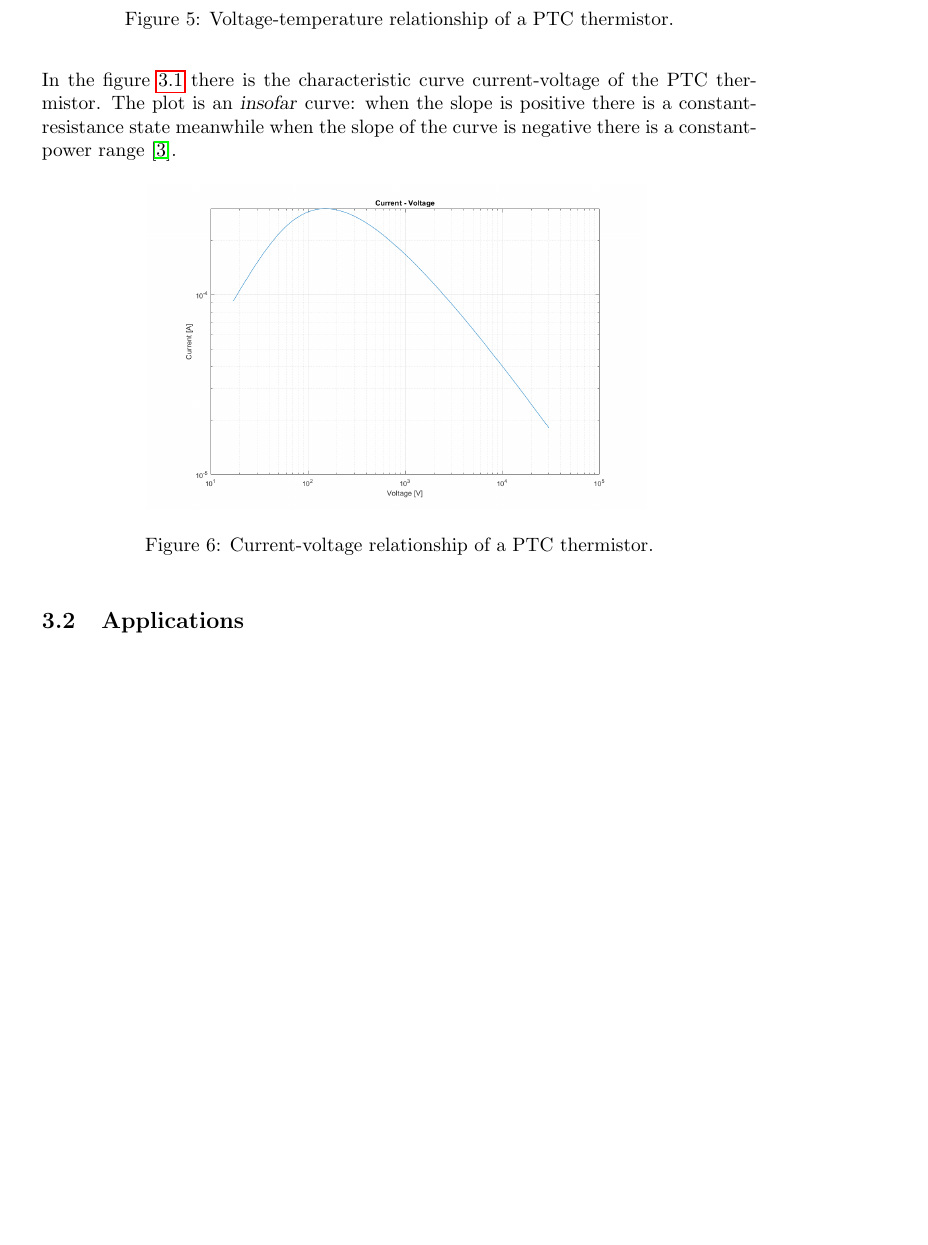
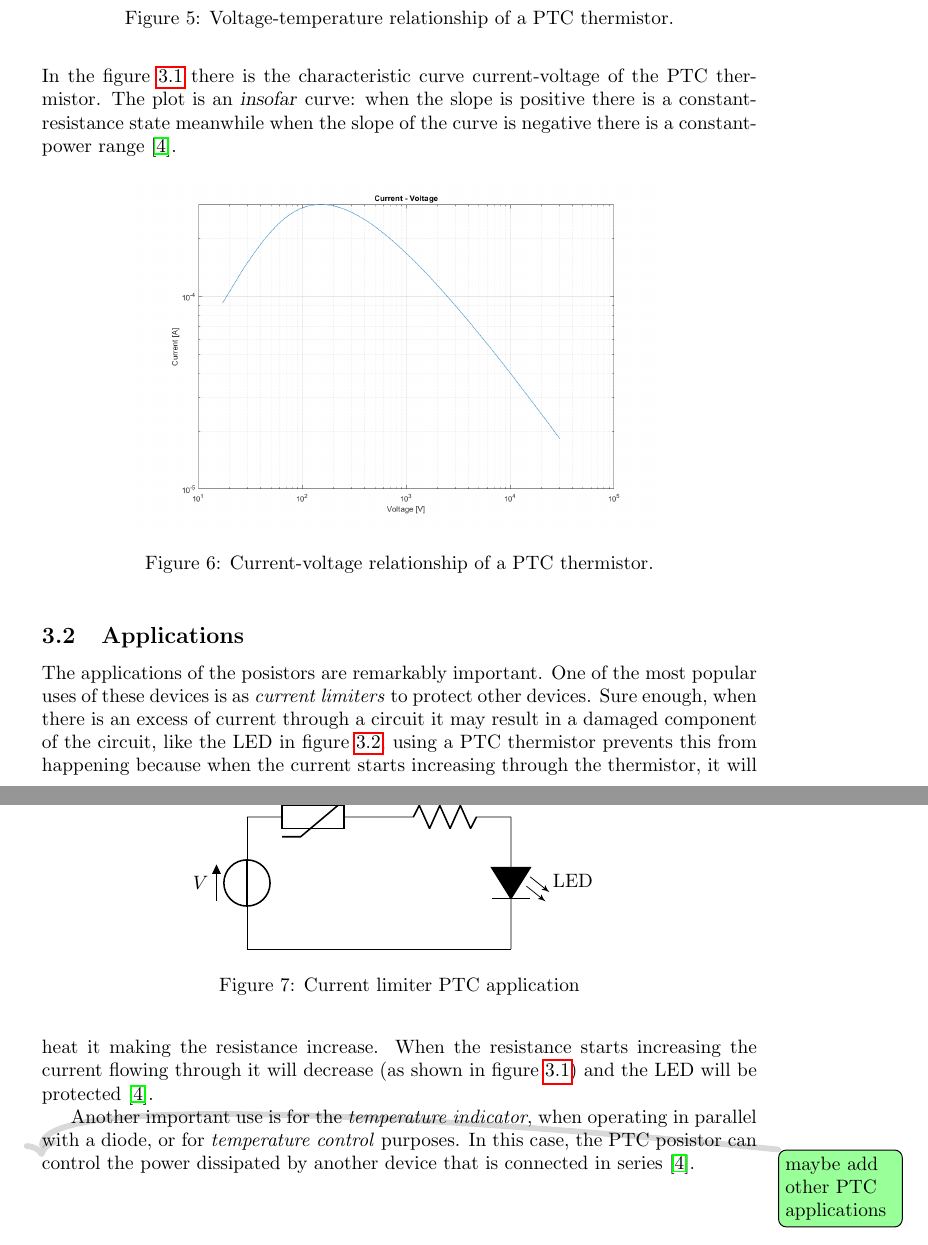
Before and after one commit to imAlessas/thermistor-research, a LaTeX document (src/main.tex, which reads src/chapters/PTC-type.tex): part of page 8 of 9 before the commit and two parts of pages 8 and 9 of 10 after it, the two joined at a grey line, cut so that both start at the same text, the shorter picture padded with empty space. Compiled offline with pdfLaTeX.

Commit message:
finished PTC-type.tex

```diff
--- a/src/chapters/PTC-type.tex
+++ b/src/chapters/PTC-type.tex
@@ -68,9 +68,21 @@ Another important coefficient to know about is the \textbf{dissipation constant}
 
 \begin{figure}[h]
     \centering
-    \includegraphics[width = .7\textwidth]{../res/plots/PTC_curr-volt.png}
+    \includegraphics[width = .75\textwidth]{../res/plots/PTC_curr-volt.png}
     \label{fig:PTC_curr-volt}
     \caption{Current-voltage relationship of a PTC thermistor.}
 \end{figure}
 
 \FloatBarrier \subsection{Applications}
+The applications of the posistors are remarkably important. One of the most popular uses of these devices is as \textit{current limiters} to protect other devices. Sure enough, when there is an excess of current through a circuit it may result in a damaged component of the circuit, like the LED in figure \ref{fig:PTC-circuit-LED}; using a PTC thermistor prevents this from happening because when the current starts increasing through the thermistor, it will heat it making the resistance increase. When the resistance starts increasing the current flowing through it will decrease (as shown in figure \ref{fig:PTC_curr-temp}) and the LED will be protected \cite{Saburi196353}.
+
+\begin{figure}
+    \centering
+    \input{../res/TikZ/PTC-circuit-LED.tex}
+    \label{fig:PTC-circuit-LED}
+    \caption{Current limiter PTC application}
+\end{figure}
+
+Another important use is for the \textit{temperature indicator}, when operating in parallel with a diode, or for \textit{temperature control} purposes. In this case, the PTC posistor can control the power dissipated by another device that is connected in series \cite{Saburi196353}.
+
+\todo{maybe add other PTC applications}
```
Also changed, not shown: res/TikZ/PTC-circuit-LED.tex (+5 -5 lines), src/chapters/PTC-type.tex (10 more changed lines).
